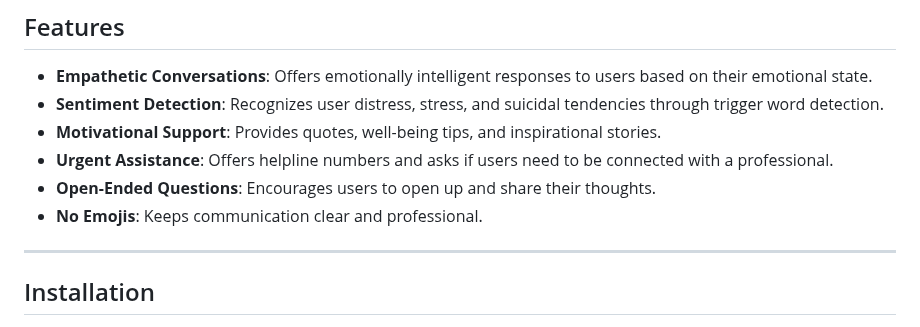
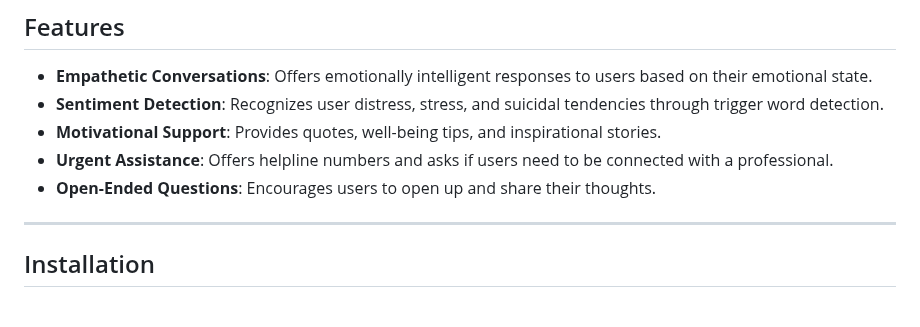
Before and after one commit to ASantra-star/CeciliaBot, a Markdown page: README.md, the part around the change. Drawn GitHub-style.

```diff
--- a/README.md
+++ b/README.md
@@ -9,7 +9,6 @@ Cecilia is a compassionate mental health chatbot designed to provide emotional a
 - **Motivational Support**: Provides quotes, well-being tips, and inspirational stories.
 - **Urgent Assistance**: Offers helpline numbers and asks if users need to be connected with a professional.
 - **Open-Ended Questions**: Encourages users to open up and share their thoughts.
-- **No Emojis**: Keeps communication clear and professional.
 
 ---
 
```
